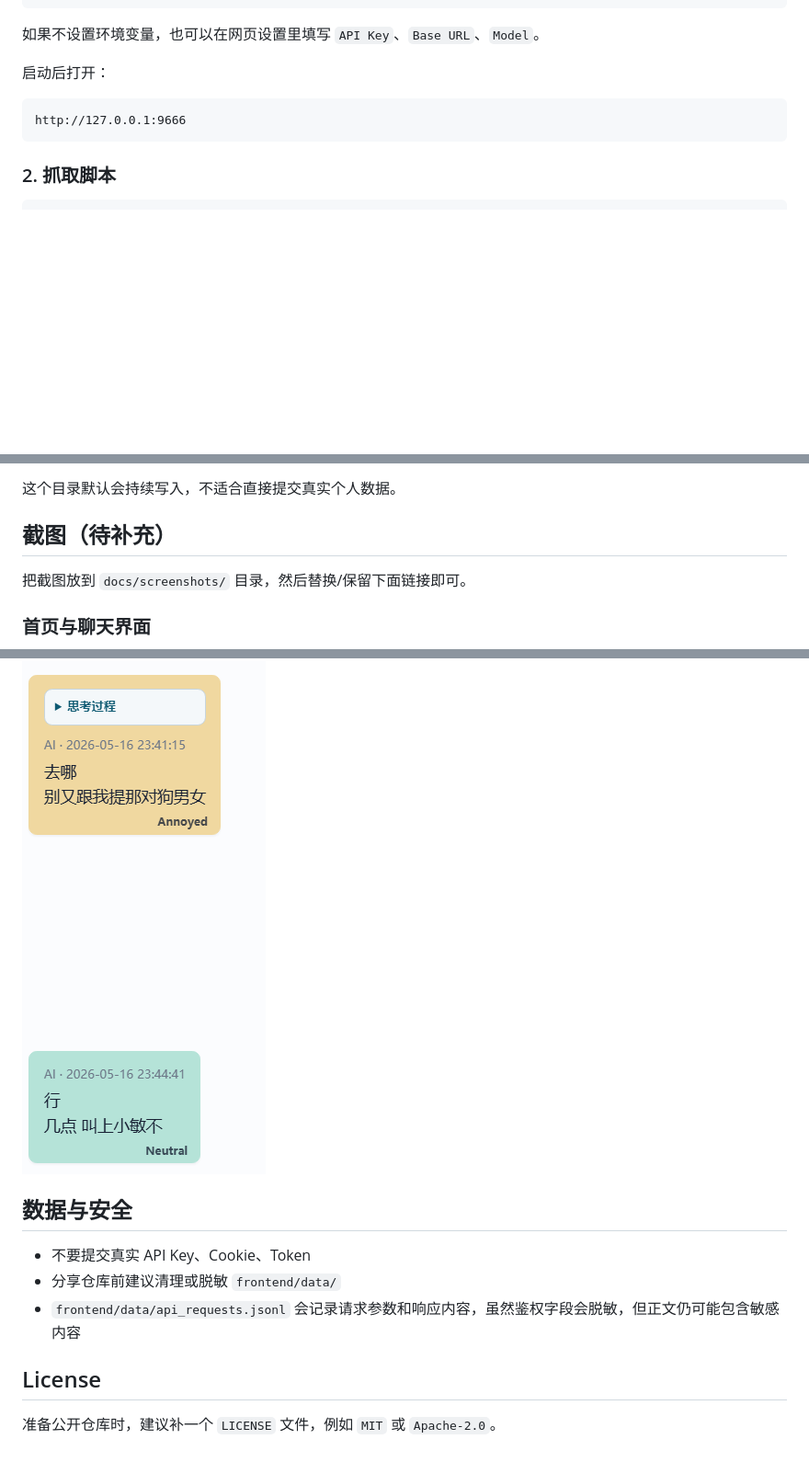
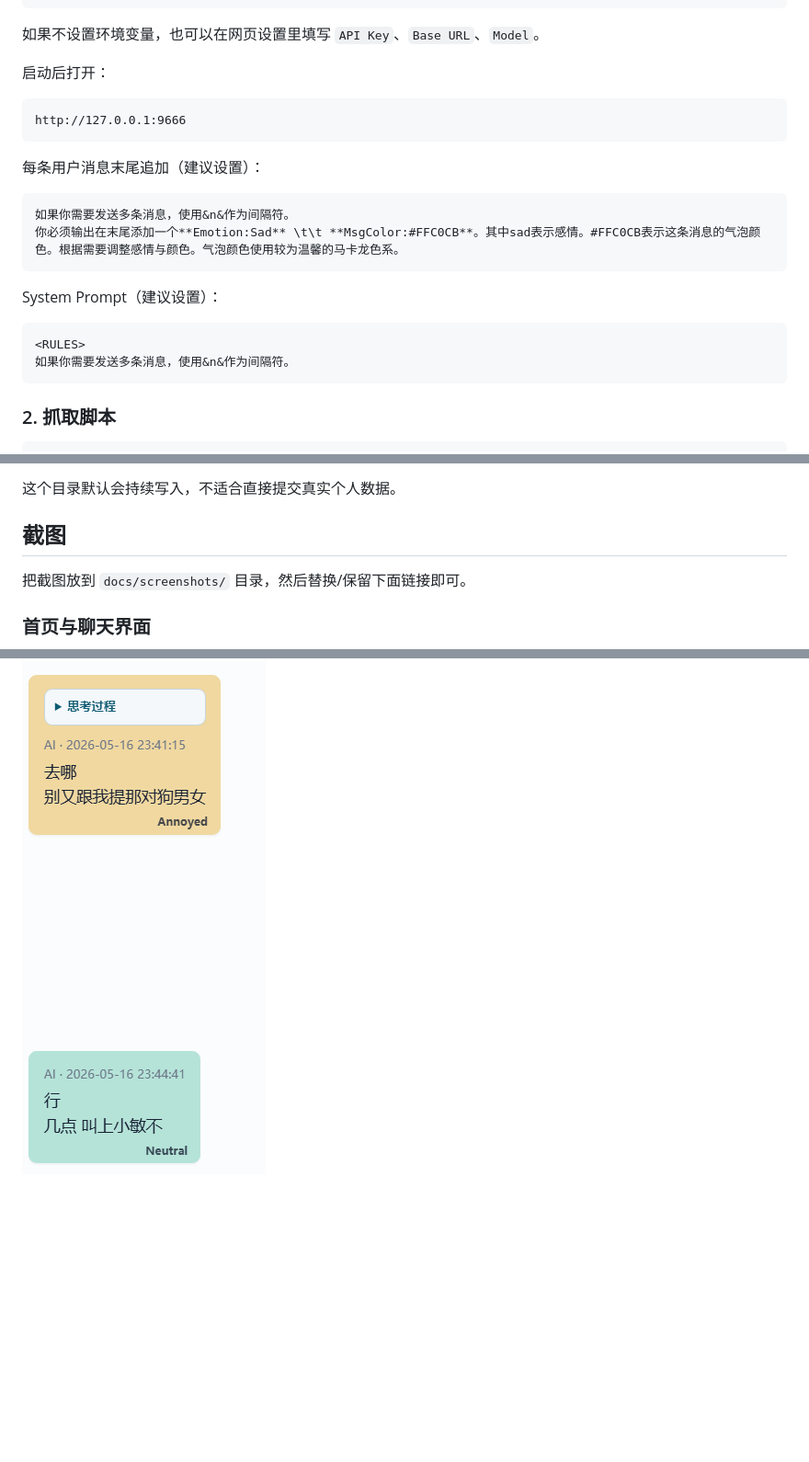
Before and after one commit to YiZhiXiaoLiuLang/huisheng, a Markdown page: README.md, 3 parts joined by grey strips. Shown at 92% size. Drawn GitHub-style; blank space fills up the shorter version.

````diff
--- a/README.md
+++ b/README.md
@@ -66,6 +66,19 @@ python server.py
 http://127.0.0.1:9666
 ```
 
+每条用户消息末尾追加（建议设置）：
+```txt
+如果你需要发送多条消息，使用&n&作为间隔符。
+你必须输出在末尾添加一个**Emotion:Sad** \t\t **MsgColor:#FFC0CB**。其中sad表示感情。#FFC0CB表示这条消息的气泡颜色。根据需要调整感情与颜色。气泡颜色使用较为温馨的马卡龙色系。
+```
+
+System Prompt（建议设置）：
+```
+<RULES>
+如果你需要发送多条消息，使用&n&作为间隔符。
+```
+
+
 ### 2. 抓取脚本
 
 ```powershell
@@ -95,7 +108,7 @@ python downloadchatmsg_v2.py --help
 
 这个目录默认会持续写入，不适合直接提交真实个人数据。
 
-## 截图（待补充）
+## 截图
 把截图放到 `docs/screenshots/` 目录，然后替换/保留下面链接即可。
 
 ### 首页与聊天界面
@@ -109,13 +122,3 @@ python downloadchatmsg_v2.py --help
 
 ### 情绪标签与消息颜色
 ![情绪显示](docs/screenshots/emotion-color.png)
-
-## 数据与安全
-
-- 不要提交真实 API Key、Cookie、Token
-- 分享仓库前建议清理或脱敏 `frontend/data/`
-- `frontend/data/api_requests.jsonl` 会记录请求参数和响应内容，虽然鉴权字段会脱敏，但正文仍可能包含敏感内容
-
-## License
-
-准备公开仓库时，建议补一个 `LICENSE` 文件，例如 `MIT` 或 `Apache-2.0`。
````
